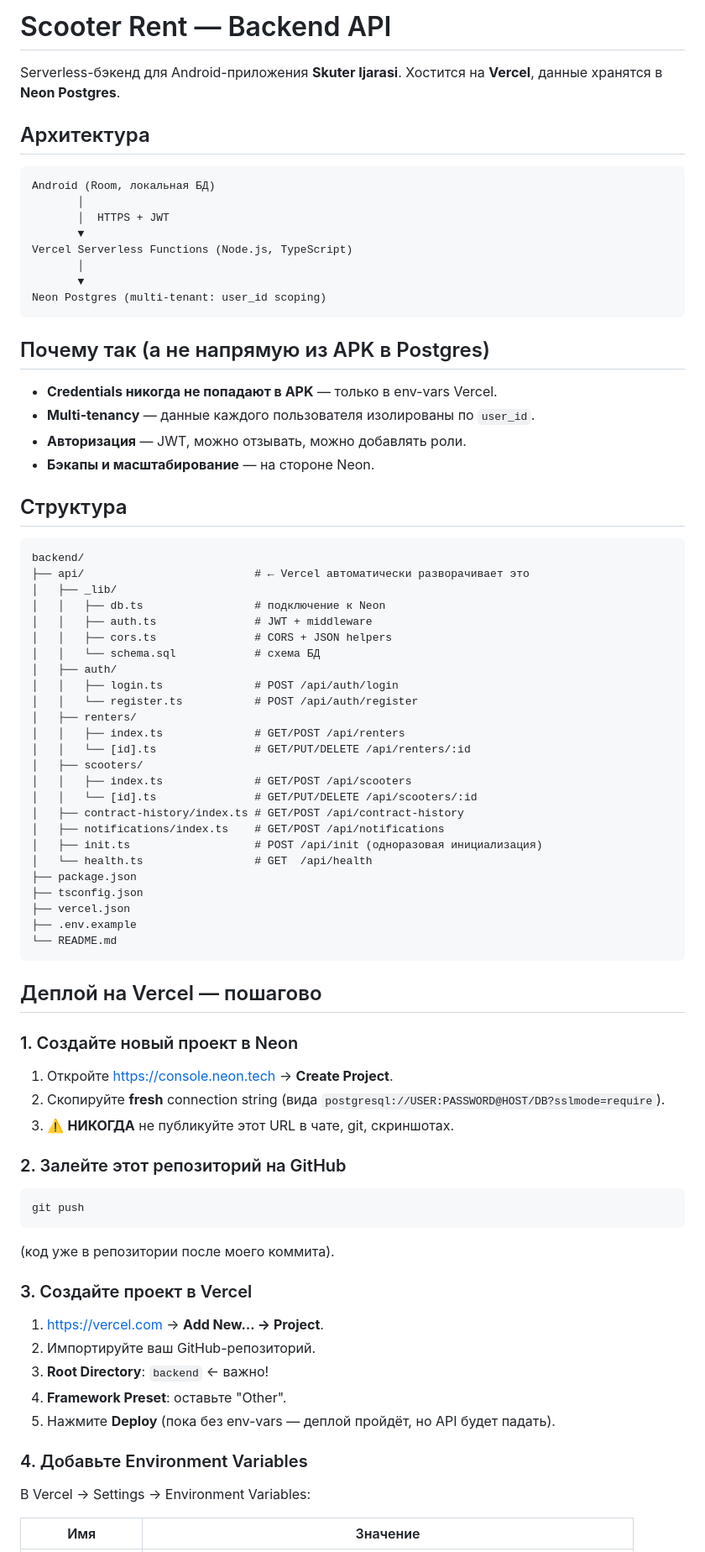
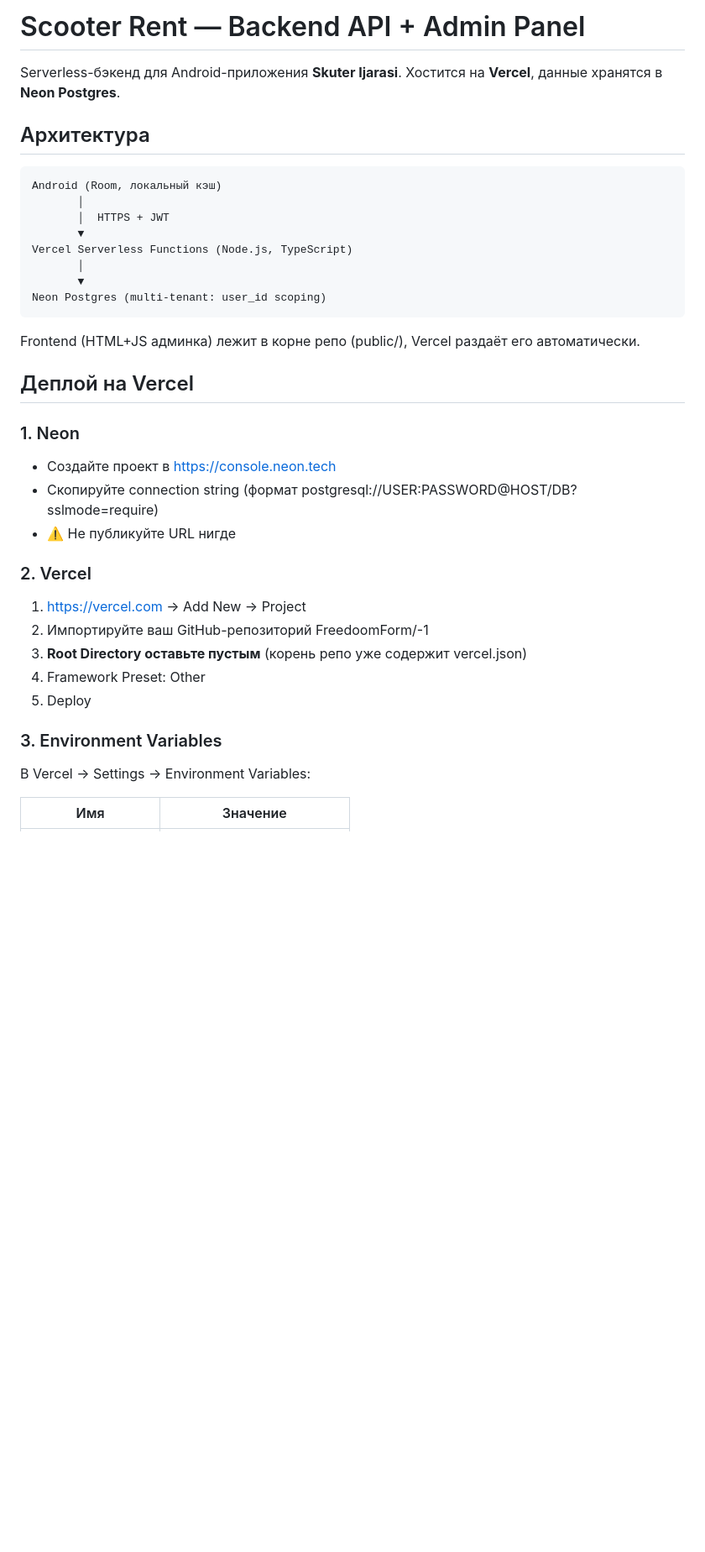
Before and after one commit to FreedoomForm/-1, a Markdown page: backend/README.md, the part around one of its changes. Shown at 84% size. GitHub-like rendering; blank space fills up the shorter version.

````diff
--- a/backend/README.md
+++ b/backend/README.md
@@ -1,4 +1,4 @@
-# Scooter Rent — Backend API
+# Scooter Rent — Backend API + Admin Panel
 
 Serverless-бэкенд для Android-приложения **Skuter Ijarasi**.
 Хостится на **Vercel**, данные хранятся в **Neon Postgres**.
@@ -6,7 +6,7 @@ Serverless-бэкенд для Android-приложения **Skuter Ijarasi**.
 ## Архитектура
 
 ```
-Android (Room, локальная БД)
+Android (Room, локальный кэш)
        │
        │  HTTPS + JWT
        ▼
@@ -16,69 +16,24 @@ Vercel Serverless Functions (Node.js, TypeScript)
 Neon Postgres (multi-tenant: user_id scoping)
 ```
 
-## Почему так (а не напрямую из APK в Postgres)
+Frontend (HTML+JS админка) лежит в корне репо (public/),
+Vercel раздаёт его автоматически.
 
-- **Credentials никогда не попадают в APK** — только в env-vars Vercel.
-- **Multi-tenancy** — данные каждого пользователя изолированы по `user_id`.
-- **Авторизация** — JWT, можно отзывать, можно добавлять роли.
-- **Бэкапы и масштабирование** — на стороне Neon.
+## Деплой на Vercel
 
-## Структура
+### 1. Neon
+- Создайте проект в https://console.neon.tech
+- Скопируйте connection string (формат postgresql://USER:PASSWORD@HOST/DB?sslmode=require)
+- ⚠️ Не публикуйте URL нигде
 
-```
-backend/
-├── api/                          # ← Vercel автоматически разворачивает это
-│   ├── _lib/
-│   │   ├── db.ts                 # подключение к Neon
-│   │   ├── auth.ts               # JWT + middleware
-│   │   ├── cors.ts               # CORS + JSON helpers
-│   │   └── schema.sql            # схема БД
-│   ├── auth/
-│   │   ├── login.ts              # POST /api/auth/login
-│   │   └── register.ts           # POST /api/auth/register
-│   ├── renters/
-│   │   ├── index.ts              # GET/POST /api/renters
-│   │   └── [id].ts               # GET/PUT/DELETE /api/renters/:id
-│   ├── scooters/
-│   │   ├── index.ts              # GET/POST /api/scooters
-│   │   └── [id].ts               # GET/PUT/DELETE /api/scooters/:id
-│   ├── contract-history/index.ts # GET/POST /api/contract-history
-│   ├── notifications/index.ts    # GET/POST /api/notifications
-│   ├── init.ts                   # POST /api/init (одноразовая инициализация)
-│   └── health.ts                 # GET  /api/health
-├── package.json
-├── tsconfig.json
-├── vercel.json
-├── .env.example
-└── README.md
-```
+### 2. Vercel
+1. https://vercel.com → Add New → Project
+2. Импортируйте ваш GitHub-репозиторий FreedoomForm/-1
+3. **Root Directory оставьте пустым** (корень репо уже содержит vercel.json)
+4. Framework Preset: Other
+5. Deploy
 
-## Деплой на Vercel — пошагово
-
-### 1. Создайте новый проект в Neon
-
-1. Откройте https://console.neon.tech → **Create Project**.
-2. Скопируйте **fresh** connection string (вида `postgresql://USER:PASSWORD@HOST/DB?sslmode=require`).
-3. ⚠️ **НИКОГДА** не публикуйте этот URL в чате, git, скриншотах.
-
-### 2. Залейте этот репозиторий на GitHub
-
-```bash
-git push
-```
-
-(код уже в репозитории после моего коммита).
-
-### 3. Создайте проект в Vercel
-
-1. https://vercel.com → **Add New… → Project**.
-2. Импортируйте ваш GitHub-репозиторий.
-3. **Root Directory**: `backend` ← важно!
-4. **Framework Preset**: оставьте "Other".
-5. Нажмите **Deploy** (пока без env-vars — деплой пройдёт, но API будет падать).
-
-### 4. Добавьте Environment Variables
-
+### 3. Environment Variables
 В Vercel → Settings → Environment Variables:
 
 | Имя | Значение |
````
Also changed, not shown: other parts of backend/README.md (+58 -56 lines).
